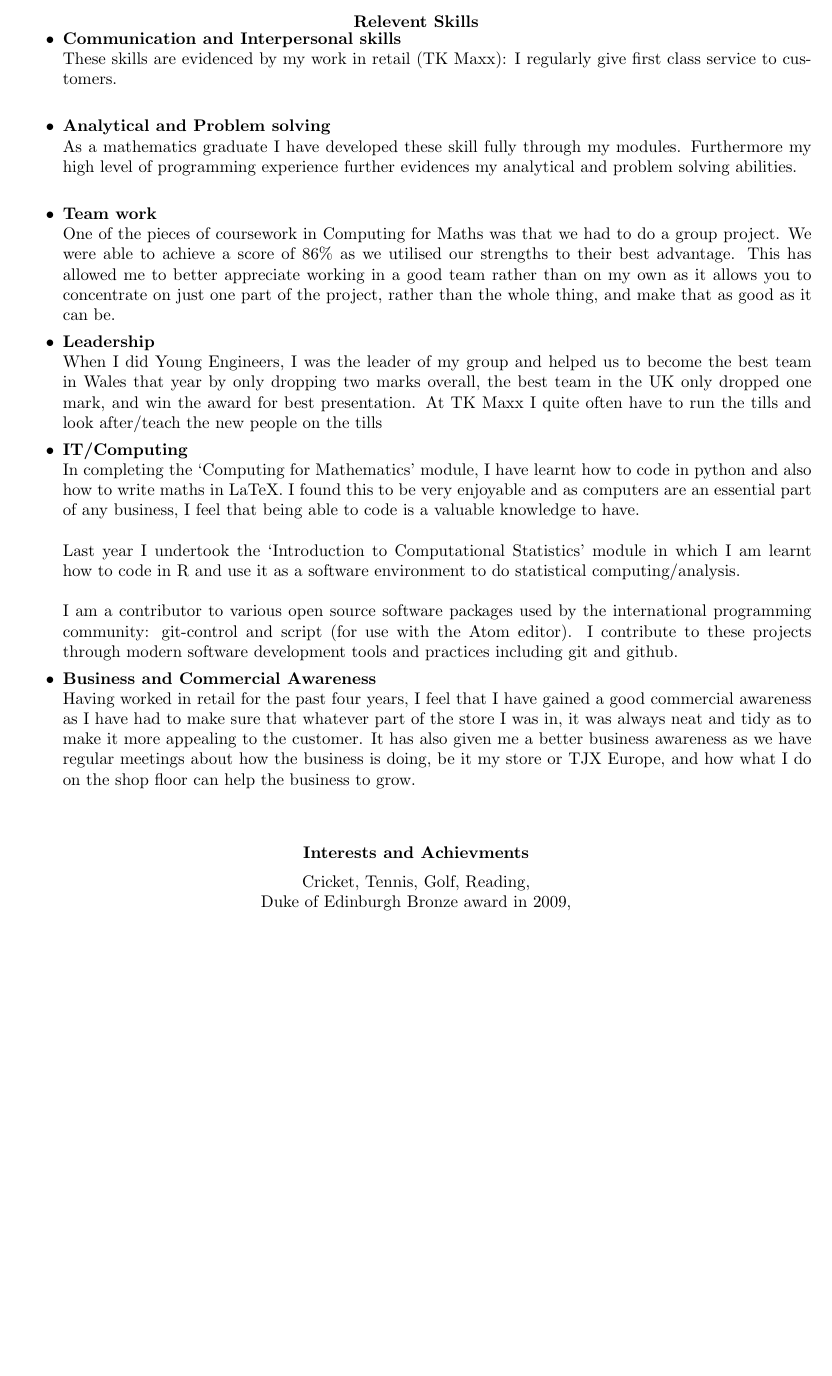
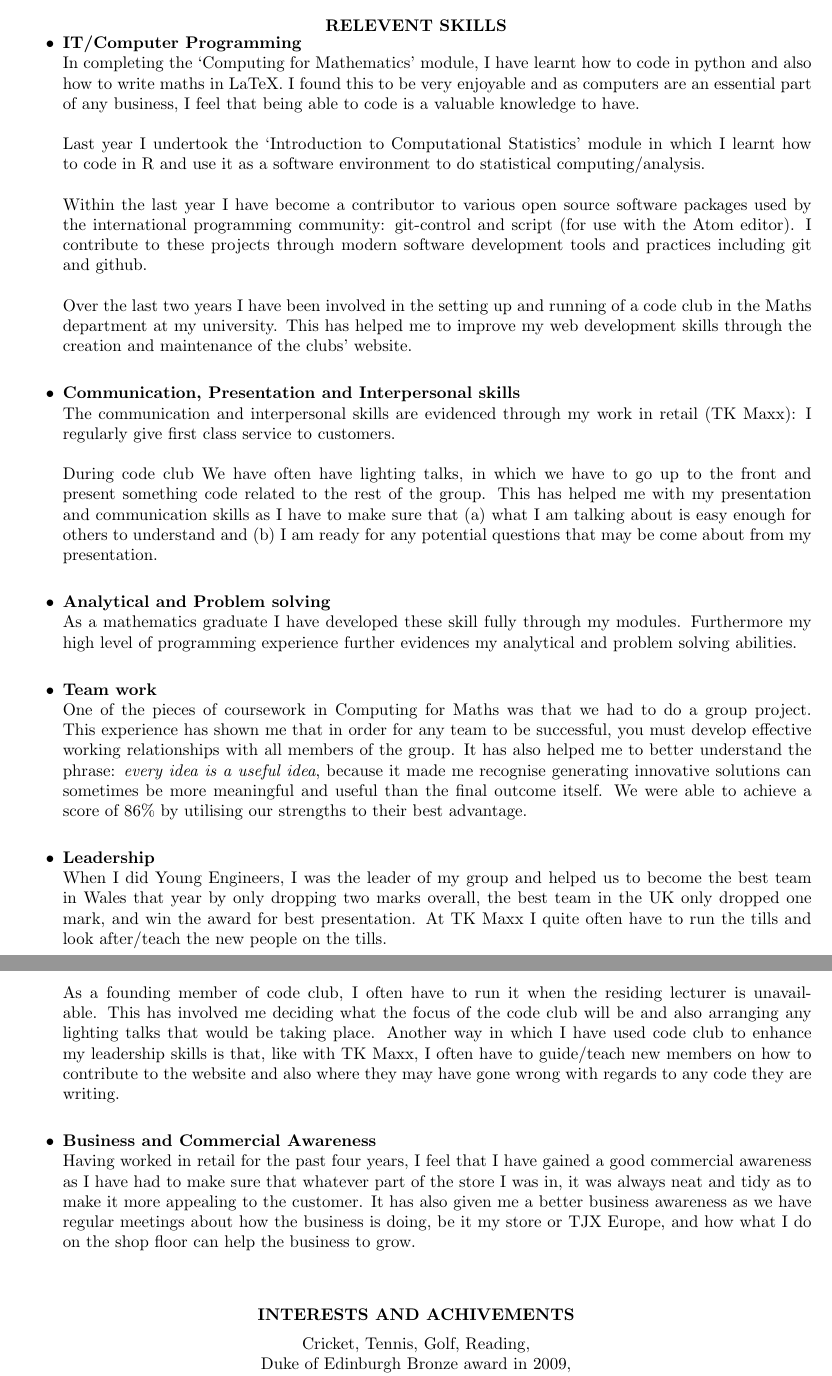
Before and after one commit to AdamPohl/CV, a LaTeX CV (cv.tex): part of page 2 of 2 before the commit and two parts of pages 2 and 3 of 3 after it, the two joined at a grey line, cut at the place of the change, the shorter picture padded with empty space. Compiled offline with pdfLaTeX.

Commit message:
Making the changes/additions Vince suggested.

```diff
--- a/cv.tex
+++ b/cv.tex
@@ -1,4 +1,4 @@
-\documentclass[10pt]{res}
+\documentclass[a4paper]{res}
 \usepackage{helvet}
 \newsectionwidth{0pt}
 
@@ -76,23 +83,55 @@ Oct 2015 to Dec 2015 \\
 \vspace{0.2in}
-\section{\centerline{Relevent Skills}}
+\section{\centerline{RELEVENT SKILLS}}
 \vspace{8pt}
+% Vince do you think that I should order these skills alphabetically?
+
 \begin{itemize}
-\item \textbf{Communication and Interpersonal skills} \\
-    These skills are evidenced by my work in retail (TK Maxx): I regularly give
-    first class service to customers.\\
+\item \textbf{IT/Computer Programming} \\
+In completing the ‘Computing for Mathematics’ module, I have learnt how to code
+in python and also how to write maths in LaTeX. I found this to be very
+enjoyable and as computers are an essential part of any business, I feel that
+being able to code is a valuable knowledge to have. \\
+\\
+Last year I undertook the ‘Introduction to Computational Statistics’ module in
+which I learnt how to code in R and use it as a software environment to do
+statistical computing/analysis. \\
+\\
+Within the last year I have become a contributor to various open source software
+packages used by the international programming community: git-control and script
+(for use with the Atom editor). I contribute to these projects through modern
+software development tools and practices including git and github. \\
+\\
+Over the last two years I have been involved in the setting up and running of a
+code club in the Maths department at my university. This has helped me to
+improve my web development skills through the creation and maintenance of the
+clubs' website. \\
+
+\item \textbf{Communication, Presentation and Interpersonal skills} \\
+The communication and interpersonal skills are evidenced through my work in
+retail (TK Maxx): I regularly give first class service to customers.\\
+\\
+During code club We have often have lighting talks, in which we have to go
+up to the front and present something code related to the rest of the group.
+This has helped me with my presentation and communication skills as I have to
+make sure that (a) what I am talking about is easy enough for others to
+understand and (b) I am ready for any potential questions that may be come about
+from my presentation. \\
 
 \item \textbf{Analytical and Problem solving} \\
-    As a mathematics graduate I have developed these skill fully through my
-    modules. Furthermore my high level of programming experience further
-    evidences my analytical and problem solving abilities.\\
+As a mathematics graduate I have developed these skill fully through my
+modules. Furthermore my high level of programming experience further
+evidences my analytical and problem solving abilities.\\
 
 \item \textbf{Team work} \\
 One of the pieces of coursework in Computing for Maths was that we had to do a
-group project. We were able to achieve a score of 86\% as we utilised our
-strengths to their best advantage.  This has allowed me to better appreciate
-working in a good team rather than on my own as it allows you to concentrate on
-just one part of the project, rather than the whole thing, and make that as good
-as it can be.
+group project. This experience has shown me that in order for any team to be
+successful, you must develop effective working relationships with all members of
+the group. It has also helped me to better understand the phrase:
+\textit{every idea is a useful idea}, because it made me recognise generating
+innovative solutions can sometimes be more meaningful and useful than the final
+outcome itself. We were able to achieve a score of 86\% by utilising our
+strengths to their best advantage. \\
+
 % Try and reword this, use things from
 % http://vknight.org/Computing_for_mathematics/Enterprise/PDP/
 
@@ -101,22 +140,15 @@ When I did Young Engineers, I was the leader of my group and helped us to become
 the best team in Wales that year by only dropping two marks overall, the best
 team in the UK only dropped one mark, and win the award for best presentation.
 At TK Maxx I quite often have to run the tills and look after/teach the new
-people on the tills
-
-\item \textbf{IT/Computing} \\
-In completing the ‘Computing for Mathematics’ module, I have learnt how to code
-in python and also how to write maths in LaTeX. I found this to be very
-enjoyable and as computers are an essential part of any business, I feel that
-being able to code is a valuable knowledge to have. \\
+people on the tills. \\
 \\
-Last year I undertook the ‘Introduction to Computational Statistics’ module in
-which I am learnt how to code in R and use it as a software environment to do
-statistical computing/analysis. \\
-\\
-I am a contributor to various open source software packages used by the
-international programming community: git-control and script (for use with the
-Atom editor). I contribute to these projects through modern software development
-tools and practices including git and github.
+As a founding member of code club, I often have to run it when the residing
+lecturer is unavailable. This has involved me deciding what the focus of the
+code club will be and also arranging any lighting talks that would be taking
+place. Another way in which I have used code club to enhance my leadership
+skills is that, like with TK Maxx, I often have to guide/teach new members on
+how to contribute to the website and also where they may have gone wrong with
+regards to any code they are writing. \\
 
 \item \textbf{Business and Commercial Awareness} \\
 Having worked in retail for the past four years, I feel that I have gained a
@@ -128,7 +160,8 @@ what I do on the shop floor can help the business to grow.
 \end{itemize}
 
 \vspace{0.2in}
-\section{\centerline{Interests and Achievments}}
+
+\section{\centerline{INTERESTS AND ACHIVEMENTS}}
 \vspace{-5pt}
 
 \begin{center}
```
Also changed, not shown: cv.pdf, cv.tex (69 more changed lines), 4 other files.
